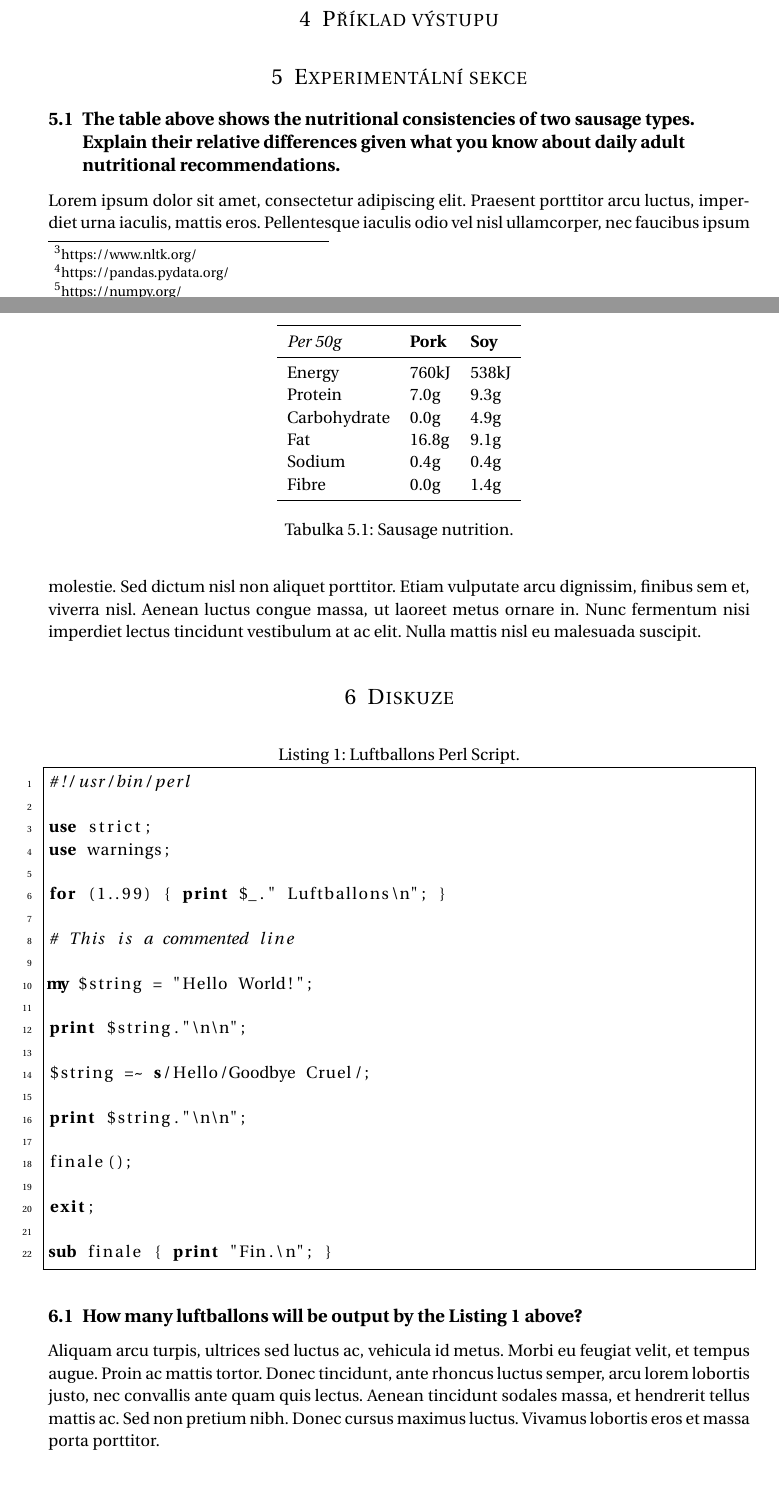
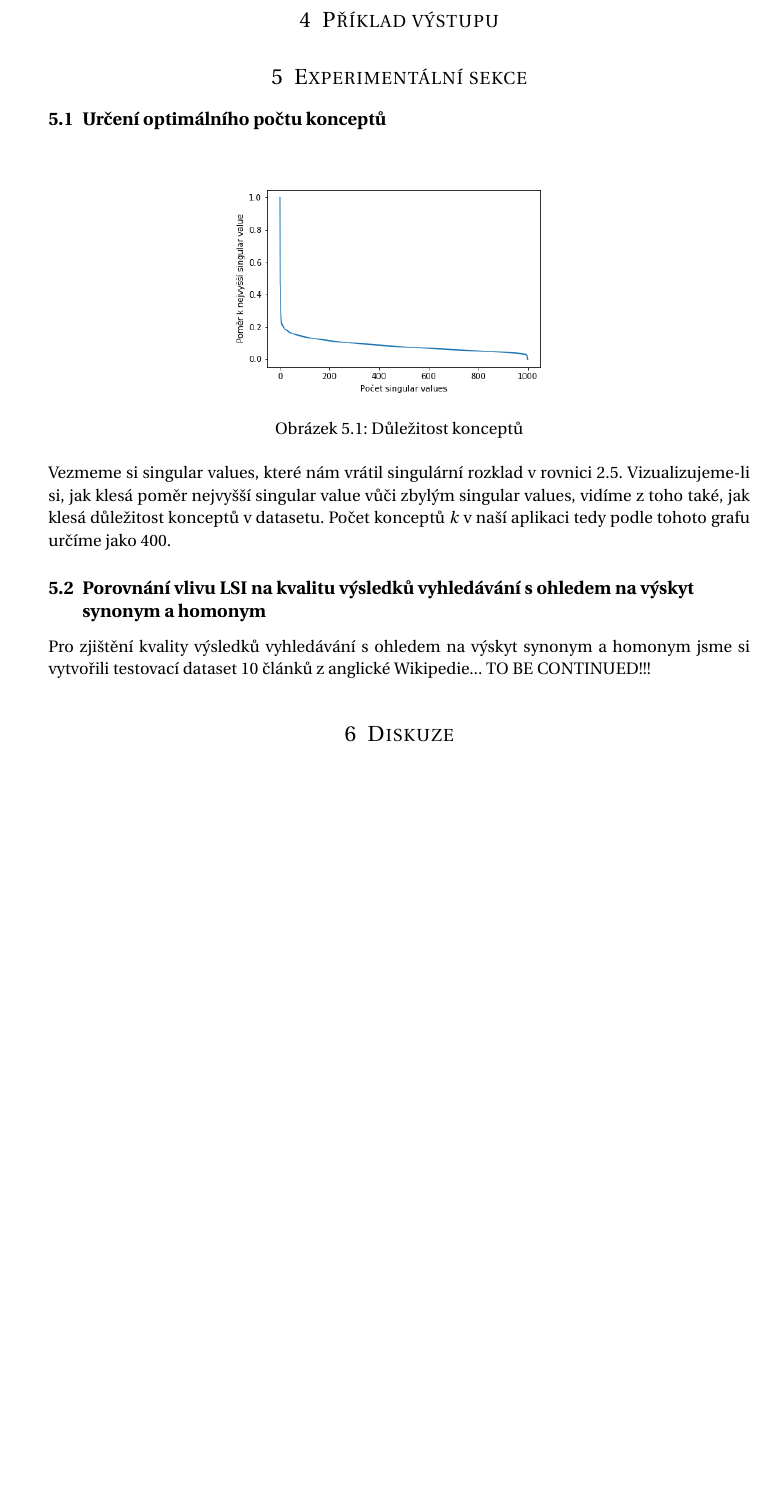
Before and after one commit to klesnkri/lsa-model, a LaTeX document (report/report.tex): two parts of pages 5 and 6 of 7 before the commit and part of page 6 of 6 after it, the two joined at a grey line, cut so that both start at the same text, the shorter picture padded with empty space. The pictures show the PDF file report/report.pdf that the author committed with the source.

Commit message:
Writing report

```diff
--- a/report/report.tex
+++ b/report/report.tex
@@ -199,35 +204,18 @@ Procházení článků vizualizujeme v prohlížeči pomocí Flask\footnote{http
 \section{Experimentální sekce}
 
-\begin{table}[h] % [h] forces the table to be output where it is defined in the code (it suppresses floating)
-	\centering % Centre the table
-	\begin{tabular}{l l l}
-		\toprule
-		\textit{Per 50g} & \textbf{Pork} & \textbf{Soy} \\
-		\midrule
-		Energy & 760kJ & 538kJ\\
-		Protein & 7.0g & 9.3g\\
-		Carbohydrate & 0.0g & 4.9g\\
-		Fat & 16.8g & 9.1g\\
-		Sodium & 0.4g & 0.4g\\
-		Fibre & 0.0g & 1.4g\\
-		\bottomrule
-	\end{tabular}
-	\caption{Sausage nutrition.}
-\end{table}
+\subsection{Určení optimálního počtu konceptů}
 
-%------------------------------------------------
+\begin{figure}[h] % [h] forces the figure to be output where it is defined in the code (it suppresses floating)
+	\centering
+	\includegraphics[width=0.5\columnwidth]{singular_values.png}
+	\caption{Důležitost konceptů}
+\end{figure}
 
-\subsection{The table above shows the nutritional consistencies of two sausage types. Explain their relative differences given what you know about daily adult nutritional recommendations.}
+Vezmeme si singular values, které nám vrátil singulární rozklad v rovnici 2.5. Vizualizujeme-li si, jak klesá poměr nejvyšší singular value vůči zbylým singular values, vidíme z toho také, jak klesá důležitost konceptů v datasetu. Počet konceptů $k$ v naší aplikaci tedy podle tohoto grafu určíme jako 400.
 
-Lorem ipsum dolor sit amet, consectetur adipiscing elit. Praesent porttitor arcu luctus, imperdiet urna iaculis, mattis eros. Pellentesque iaculis odio vel nisl ullamcorper, nec faucibus ipsum molestie. Sed dictum nisl non aliquet porttitor. Etiam vulputate arcu dignissim, finibus sem et, viverra nisl. Aenean luctus congue massa, ut laoreet metus ornare in. Nunc fermentum nisi imperdiet lectus tincidunt vestibulum at ac elit. Nulla mattis nisl eu malesuada suscipit.
+\subsection{Porovnání vlivu LSI na kvalitu výsledků vyhledávání s ohledem na výskyt synonym a homonym}
 
-%----------------------------------------------------------------------------------------
-%	CODE LISTING EXAMPLE
-%----------------------------------------------------------------------------------------
+Pro zjištění kvality výsledků vyhledávání s ohledem na výskyt synonym a homonym jsme si vytvořili testovací dataset 10 článků z anglické Wikipedie... TO BE CONTINUED!!!
 
 \section{Diskuze}
 
-\lstinputlisting[
-	caption=Luftballons Perl Script., % Caption above the listing
-	label=lst:luftballons, % Label for referencing this listing
-	language=Perl, % Use Perl functions/syntax highlighting
@@ -238,18 +222,3 @@ Lorem ipsum dolor sit amet, consectetur adipiscing elit. Praesent porttitor arcu
-	]{luftballons.pl}
-
-%------------------------------------------------
-
-\subsection{How many luftballons will be output by the Listing \ref{lst:luftballons} above?}
-
-Aliquam arcu turpis, ultrices sed luctus ac, vehicula id metus. Morbi eu feugiat velit, et tempus augue. Proin ac mattis tortor. Donec tincidunt, ante rhoncus luctus semper, arcu lorem lobortis justo, nec convallis ante quam quis lectus. Aenean tincidunt sodales massa, et hendrerit tellus mattis ac. Sed non pretium nibh. Donec cursus maximus luctus. Vivamus lobortis eros et massa porta porttitor.
-
-%------------------------------------------------
-
-\subsection{Identify the regular expression in Listing \ref{lst:luftballons} and explain how it relates to the anti-war sentiments found in the rest of the script.}
-
-Fusce varius orci ac magna dapibus porttitor. In tempor leo a neque bibendum sollicitudin. Nulla pretium fermentum nisi, eget sodales magna facilisis eu. Praesent aliquet nulla ut bibendum lacinia. Donec vel mauris vulputate, commodo ligula ut, egestas orci. Suspendisse commodo odio sed hendrerit lobortis. Donec finibus eros erat, vel ornare enim mattis et.
-
-%----------------------------------------------------------------------------------------
 
 \section{Závěr}
 
```
Also changed, not shown: report/report.pdf, report/report.tex (39 more changed lines).
